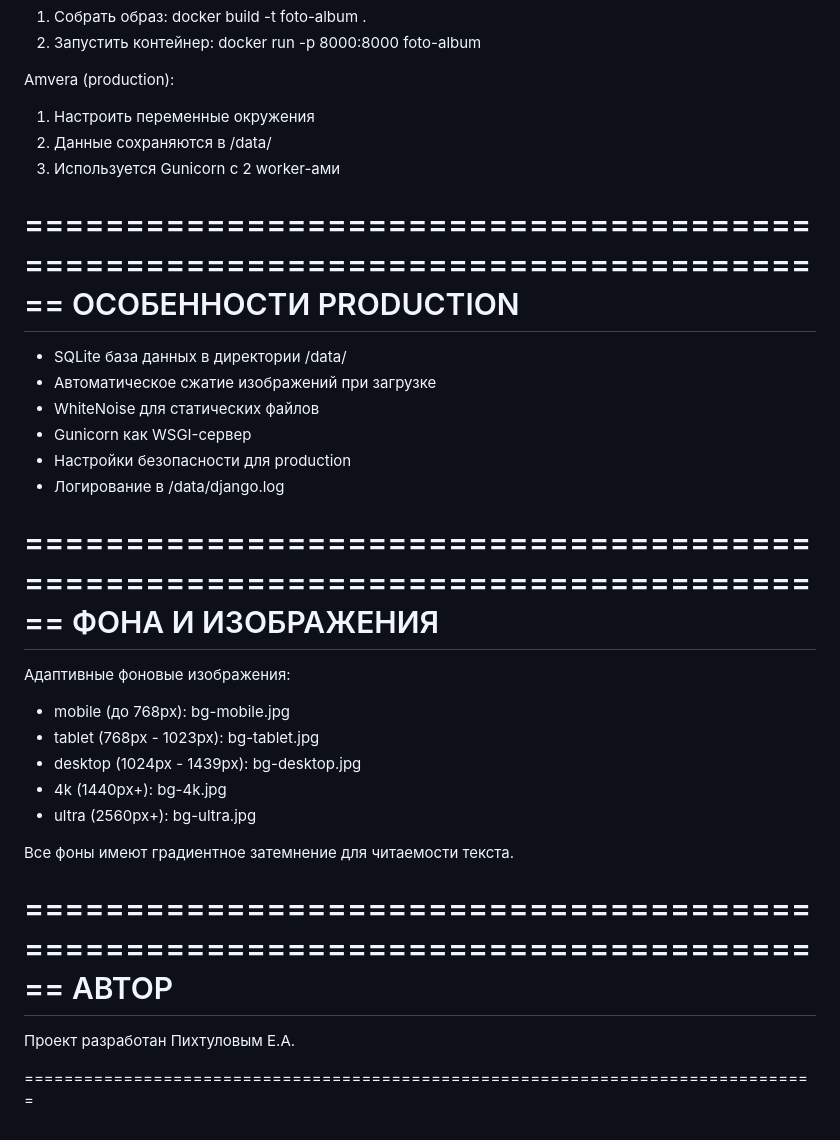
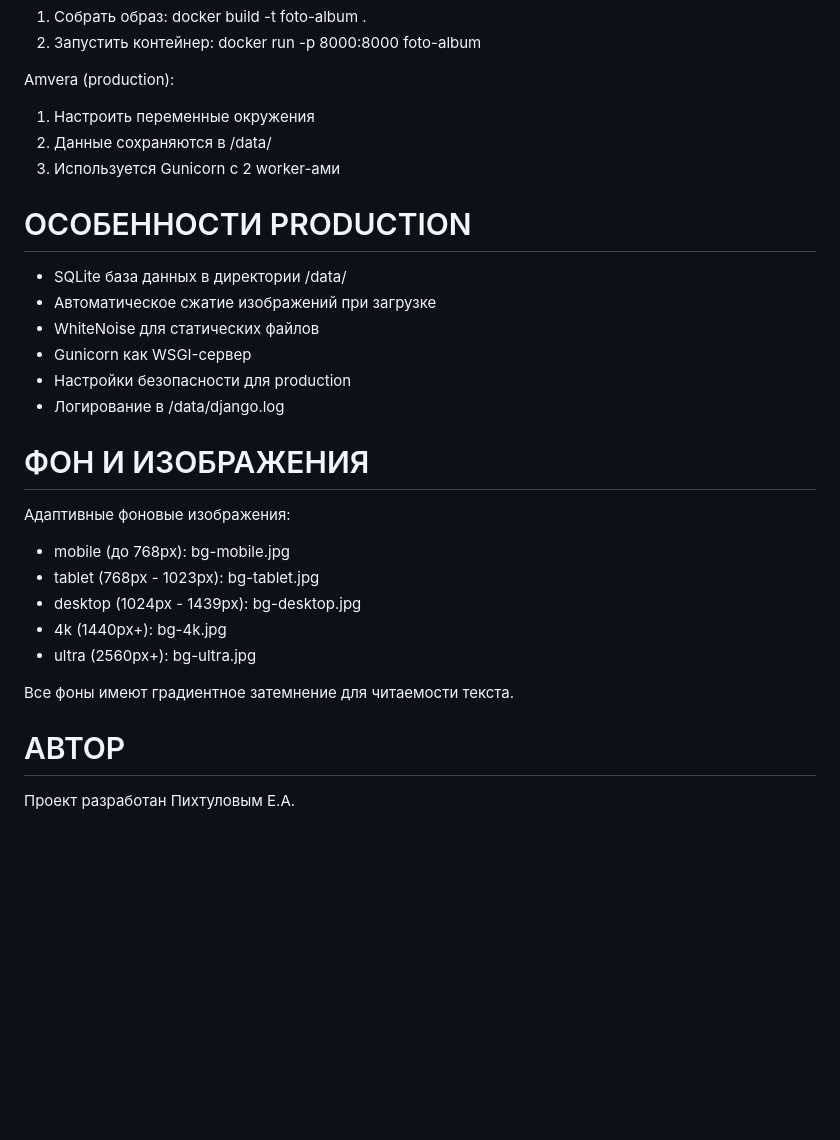
Before and after one commit to ev-g-hash/foto-albom, a Markdown page: README.md, the part around one of its changes. GitHub-like rendering; blank space fills up the shorter version.

```diff
--- a/README.md
+++ b/README.md
@@ -133,10 +119,8 @@ Amvera (production):
 2. Данные сохраняются в /data/
 3. Используется Gunicorn с 2 worker-ами
 
-================================================================================
 ОСОБЕННОСТИ PRODUCTION
-================================================================================
-
+=
 - SQLite база данных в директории /data/
 - Автоматическое сжатие изображений при загрузке
 - WhiteNoise для статических файлов
@@ -144,10 +128,8 @@ Amvera (production):
 - Настройки безопасности для production
 - Логирование в /data/django.log
 
-================================================================================
-ФОНА И ИЗОБРАЖЕНИЯ
-================================================================================
-
+ФОН И ИЗОБРАЖЕНИЯ
+=
 Адаптивные фоновые изображения:
 - mobile (до 768px): bg-mobile.jpg
 - tablet (768px - 1023px): bg-tablet.jpg
@@ -157,10 +139,6 @@ Amvera (production):
 
 Все фоны имеют градиентное затемнение для читаемости текста.
 
-================================================================================
 АВТОР
-================================================================================
-
+=
 Проект разработан Пихтуловым Е.А.
-
-================================================================================
```
Also changed, not shown: other parts of README.md (+7 -21 lines).
